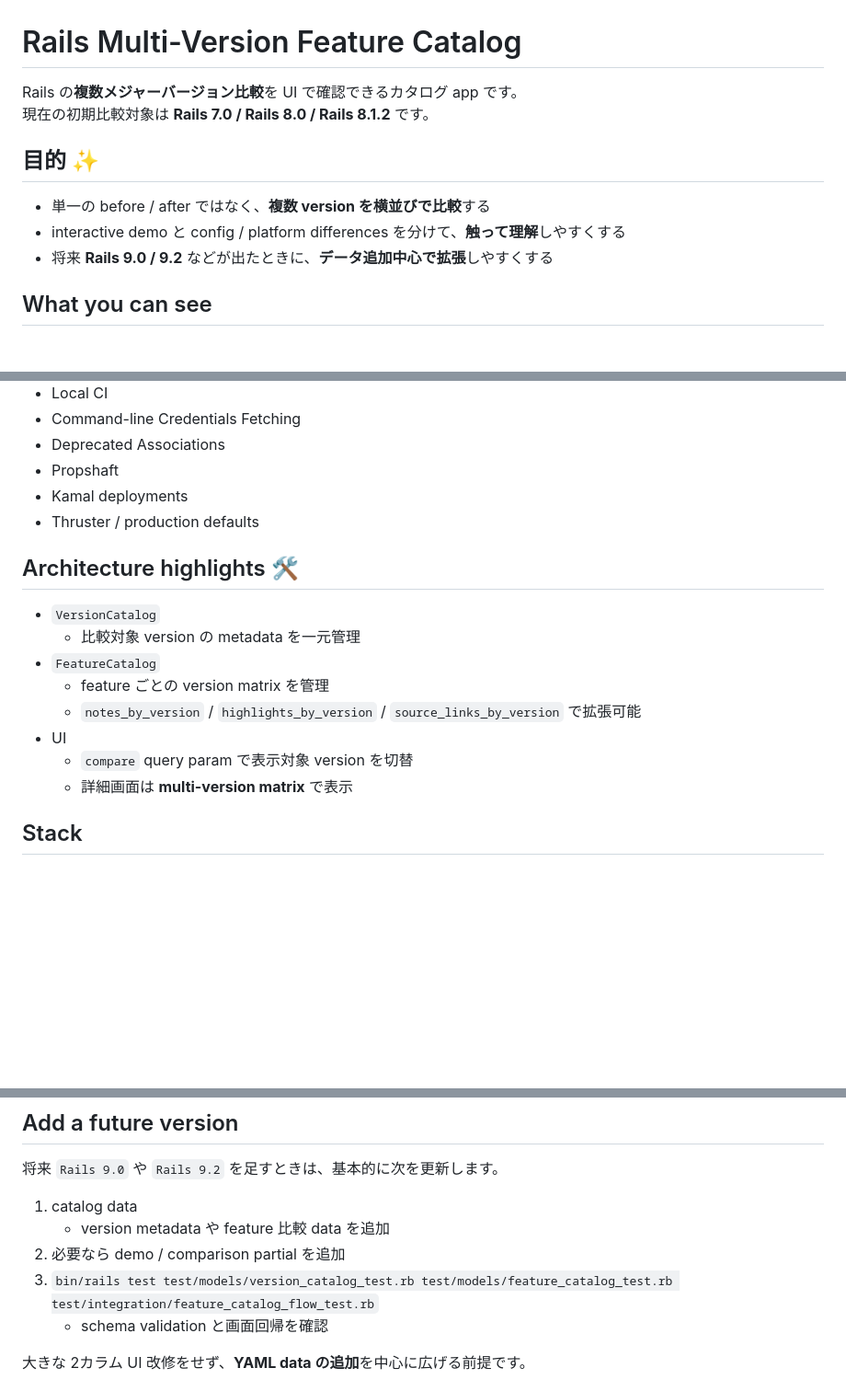
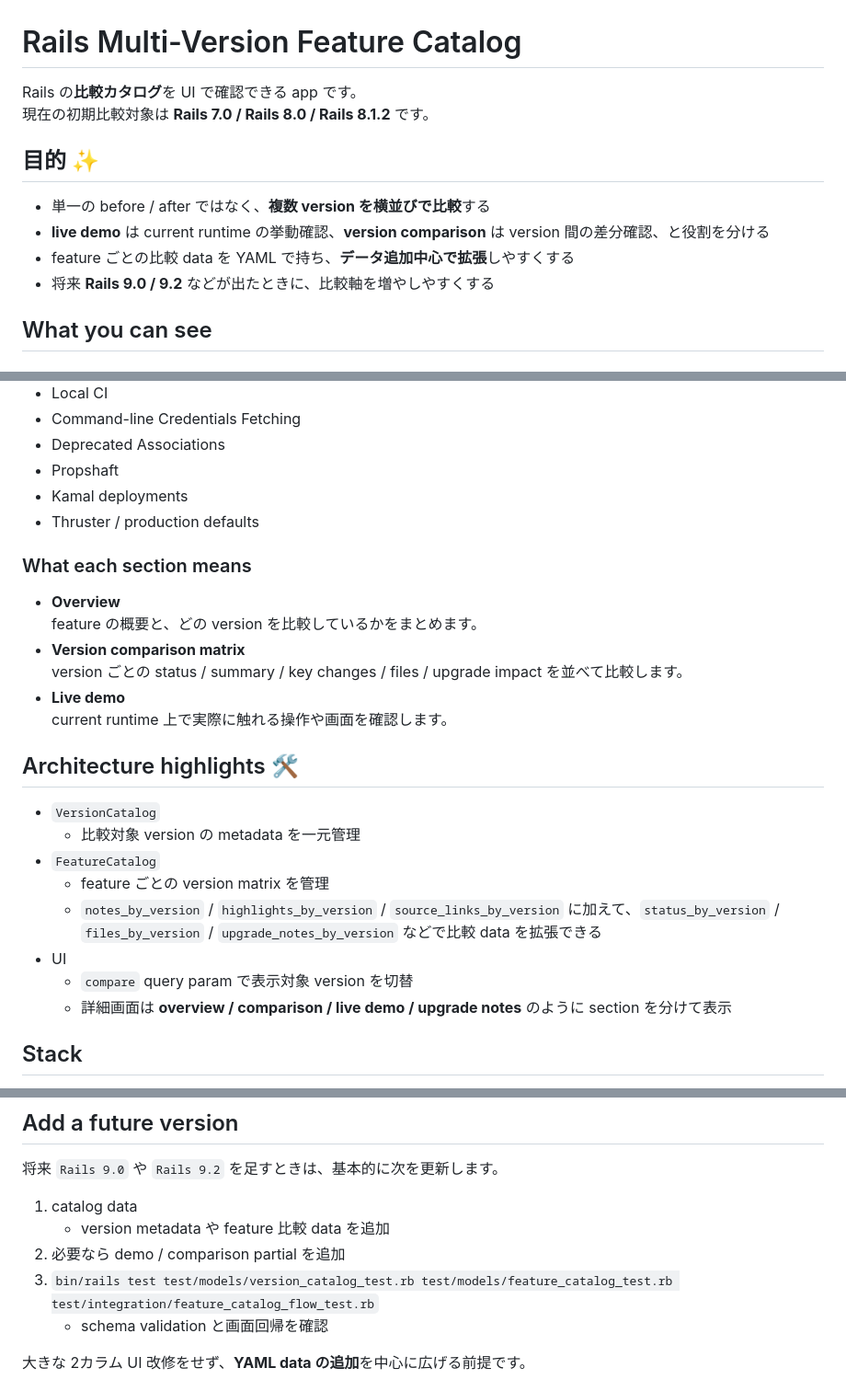
Before and after one commit to amyroi/rails-version-catalog, a Markdown page: README.md, 3 parts joined by grey strips. Shown at 92% size. GitHub-like rendering; blank space fills up the shorter version.

Commit message:
docs: update comparison catalog README

```diff
--- a/README.md
+++ b/README.md
@@ -1,13 +1,14 @@
 # Rails Multi-Version Feature Catalog
 
-Rails の**複数メジャーバージョン比較**を UI で確認できるカタログ app です。
+Rails の**比較カタログ**を UI で確認できる app です。
 現在の初期比較対象は **Rails 7.0 / Rails 8.0 / Rails 8.1.2** です。
 
 ## 目的 ✨
 
 - 単一の before / after ではなく、**複数 version を横並びで比較**する
-- interactive demo と config / platform differences を分けて、**触って理解**しやすくする
-- 将来 **Rails 9.0 / 9.2** などが出たときに、**データ追加中心で拡張**しやすくする
+- **live demo** は current runtime の挙動確認、**version comparison** は version 間の差分確認、と役割を分ける
+- feature ごとの比較 data を YAML で持ち、**データ追加中心で拡張**しやすくする
+- 将来 **Rails 9.0 / 9.2** などが出たときに、比較軸を増やしやすくする
 
 ## What you can see
 
@@ -31,16 +32,25 @@ Rails の**複数メジャーバージョン比較**を UI で確認できるカ
 - Kamal deployments
 - Thruster / production defaults
 
+### What each section means
+
+- **Overview**
+  feature の概要と、どの version を比較しているかをまとめます。
+- **Version comparison matrix**
+  version ごとの status / summary / key changes / files / upgrade impact を並べて比較します。
+- **Live demo**
+  current runtime 上で実際に触れる操作や画面を確認します。
+
 ## Architecture highlights 🛠️
 
 - `VersionCatalog`
   - 比較対象 version の metadata を一元管理
 - `FeatureCatalog`
   - feature ごとの version matrix を管理
-  - `notes_by_version` / `highlights_by_version` / `source_links_by_version` で拡張可能
+  - `notes_by_version` / `highlights_by_version` / `source_links_by_version` に加えて、`status_by_version` / `files_by_version` / `upgrade_notes_by_version` などで比較 data を拡張できる
 - UI
   - `compare` query param で表示対象 version を切替
-  - 詳細画面は **multi-version matrix** で表示
+  - 詳細画面は **overview / comparison / live demo / upgrade notes** のように section を分けて表示
 
 ## Stack
 
@@ -102,8 +112,8 @@ bin/dev
 
 1. catalog data
    - version metadata や feature 比較 data を追加
-3. 必要なら demo / comparison partial を追加
-4. `bin/rails test test/models/version_catalog_test.rb test/models/feature_catalog_test.rb test/integration/feature_catalog_flow_test.rb`
+2. 必要なら demo / comparison partial を追加
+3. `bin/rails test test/models/version_catalog_test.rb test/models/feature_catalog_test.rb test/integration/feature_catalog_flow_test.rb`
    - schema validation と画面回帰を確認
 
 大きな 2カラム UI 改修をせず、**YAML data の追加**を中心に広げる前提です。
```
